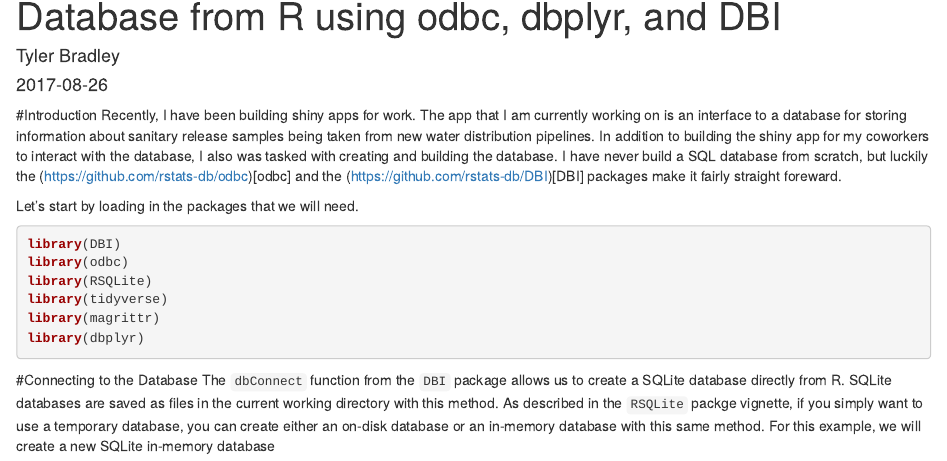
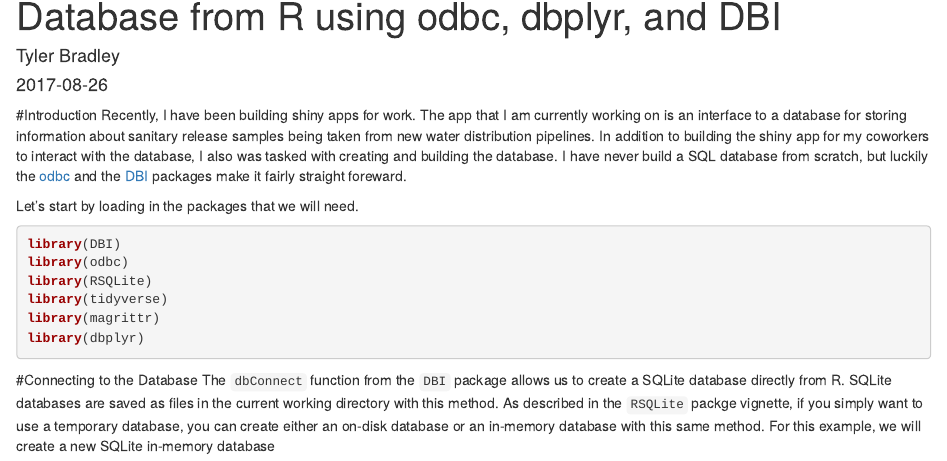
Before and after one commit to tbradley1013/blog, an R Markdown document (content/post/2017-08-26-sql-modifying-in-place.Rmd): the page in a window 1100 px wide, from 70 px down. Rendered offline with R 4.5, knitr and Pandoc, with nearby package versions; code that draws random numbers runs with fixed seeds of ours.

Commit message:
changed links

````diff
--- a/content/post/2017-08-26-sql-modifying-in-place.Rmd
+++ b/content/post/2017-08-26-sql-modifying-in-place.Rmd
@@ -20,7 +20,7 @@
 ```
 
 #Introduction
-Recently, I have been building shiny apps for work. The app that I am currently working on is an interface to a database for storing information about sanitary release samples being taken from new water distribution pipelines. In addition to building the shiny app for my coworkers to interact with the database, I also was tasked with creating and building the database. I have never build a SQL database from scratch, but luckily the (https://github.com/rstats-db/odbc)[odbc] and the (https://github.com/rstats-db/DBI)[DBI] packages make it fairly straight foreward.
+Recently, I have been building shiny apps for work. The app that I am currently working on is an interface to a database for storing information about sanitary release samples being taken from new water distribution pipelines. In addition to building the shiny app for my coworkers to interact with the database, I also was tasked with creating and building the database. I have never build a SQL database from scratch, but luckily the [odbc](https://github.com/rstats-db/odbc) and the [DBI](https://github.com/rstats-db/DBI) packages make it fairly straight foreward.
 
 
 Let's start by loading in the packages that we will need.
````
Also changed, not shown: content/post/2017-08-26-sql-modifying-in-place.html.
